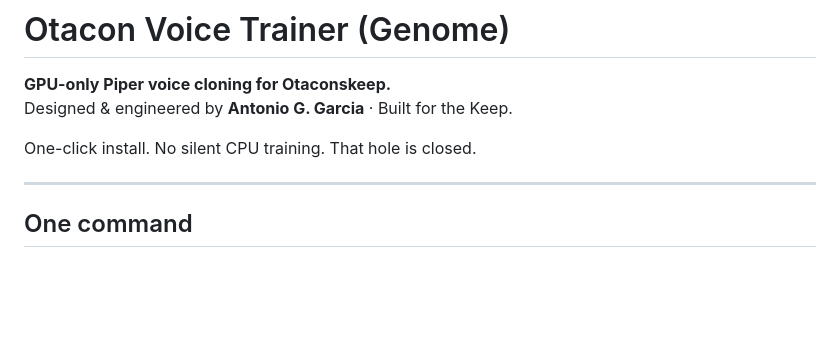
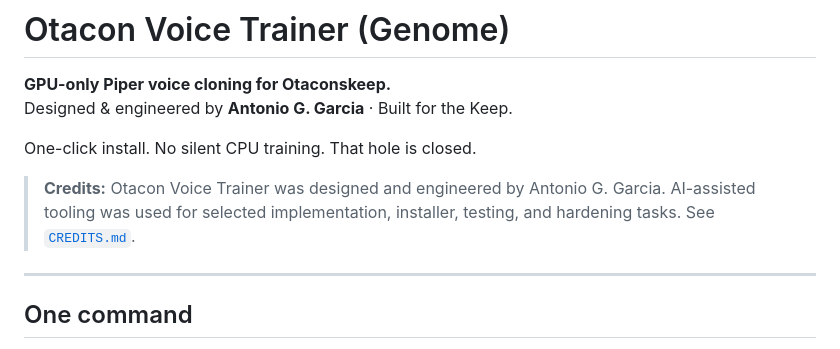
Before and after one commit to Otaconskeep/otacon-voice-trainer, a Markdown page: README.md, the part around the change. Drawn GitHub-style; blank space fills up the shorter version.

Commit message:
Add CREDITS clarifying Antonio G. Garcia as designer/engineer.

```diff
--- a/README.md
+++ b/README.md
@@ -4,6 +4,8 @@
 Designed & engineered by **Antonio G. Garcia** · Built for the Keep.
 
 One-click install. No silent CPU training. That hole is closed.
+
+> **Credits:** Otacon Voice Trainer was designed and engineered by Antonio G. Garcia. AI-assisted tooling was used for selected implementation, installer, testing, and hardening tasks. See [`CREDITS.md`](./CREDITS.md).
 
 ---
 
```
Also changed, not shown: CREDITS.md (added, +7 -0 lines).
